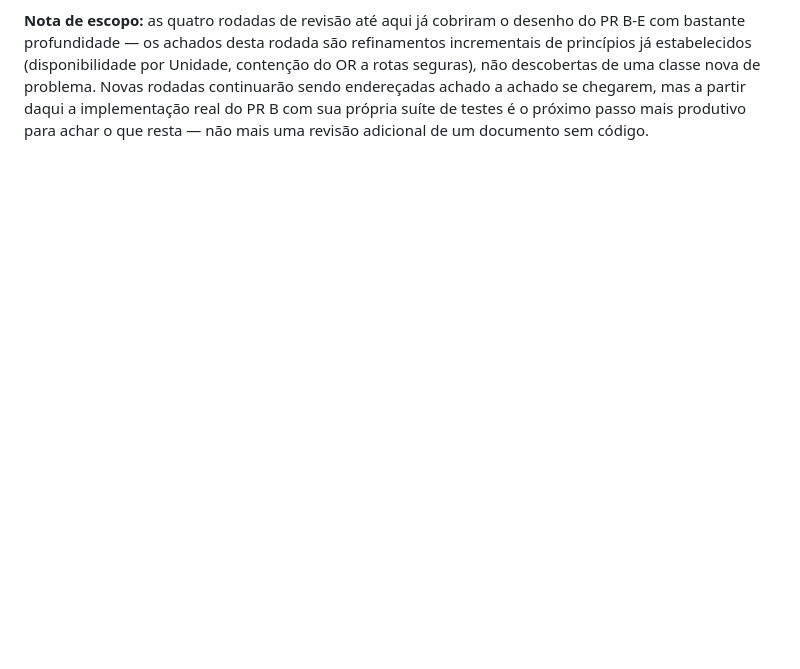
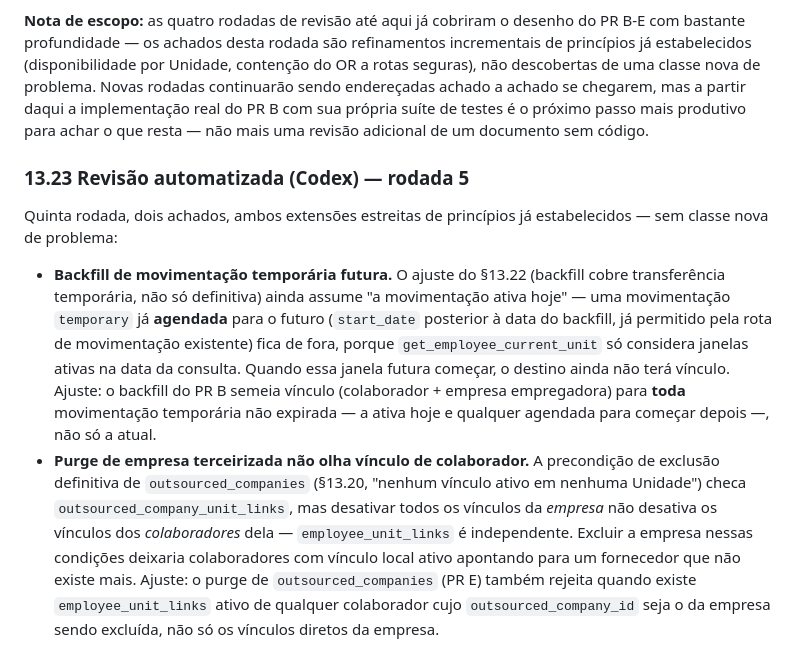
Before and after one commit to rocksbrothers-png/epi-controle, a Markdown page: docs/adr/ADR-0002-cadastro-simplificado-terceirizados.md, the part around the change. Rendered like a GitHub page; blank space fills up the shorter version.

Commit message:
docs: ADR-0002 §13.23 — incorpora rodada 5 da revisão automatizada (Codex)
Dois achados, extensões estreitas de princípios já estabelecidos: backfill
do PR B precisa cobrir movimentação temporária agendada para o futuro, não
só a ativa hoje (get_employee_current_unit não enxerga janela futura);
purge de outsourced_companies (PR E) precisa checar employee_unit_links de
colaboradores da empresa, não só os vínculos diretos dela -- os dois são
independentes.

```diff
--- a/docs/adr/ADR-0002-cadastro-simplificado-terceirizados.md
+++ b/docs/adr/ADR-0002-cadastro-simplificado-terceirizados.md
@@ -2113,3 +2113,31 @@ achado a achado se chegarem, mas a partir daqui a implementação real do PR
 B com sua própria suíte de testes é o próximo passo mais produtivo para
 achar o que resta — não mais uma revisão adicional de um documento sem
 código.
+
+### 13.23 Revisão automatizada (Codex) — rodada 5
+
+Quinta rodada, dois achados, ambos extensões estreitas de princípios já
+estabelecidos — sem classe nova de problema:
+
+- **Backfill de movimentação temporária futura.** O ajuste do §13.22
+  (backfill cobre transferência temporária, não só definitiva) ainda
+  assume "a movimentação ativa hoje" — uma movimentação `temporary` já
+  **agendada** para o futuro (`start_date` posterior à data do backfill,
+  já permitido pela rota de movimentação existente) fica de fora, porque
+  `get_employee_current_unit` só considera janelas ativas na data da
+  consulta. Quando essa janela futura começar, o destino ainda não terá
+  vínculo. Ajuste: o backfill do PR B semeia vínculo (colaborador + empresa
+  empregadora) para **toda** movimentação temporária não expirada — a
+  ativa hoje e qualquer agendada para começar depois —, não só a atual.
+- **Purge de empresa terceirizada não olha vínculo de colaborador.**
+  A precondição de exclusão definitiva de `outsourced_companies` (§13.20,
+  "nenhum vínculo ativo em nenhuma Unidade") checa
+  `outsourced_company_unit_links`, mas desativar todos os vínculos da
+  *empresa* não desativa os vínculos dos *colaboradores* dela —
+  `employee_unit_links` é independente. Excluir a empresa nessas
+  condições deixaria colaboradores com vínculo local ativo apontando para
+  um fornecedor que não existe mais. Ajuste: o purge de
+  `outsourced_companies` (PR E) também rejeita quando existe
+  `employee_unit_links` ativo de qualquer colaborador cujo
+  `outsourced_company_id` seja o da empresa sendo excluída, não só os
+  vínculos diretos da empresa.
```
